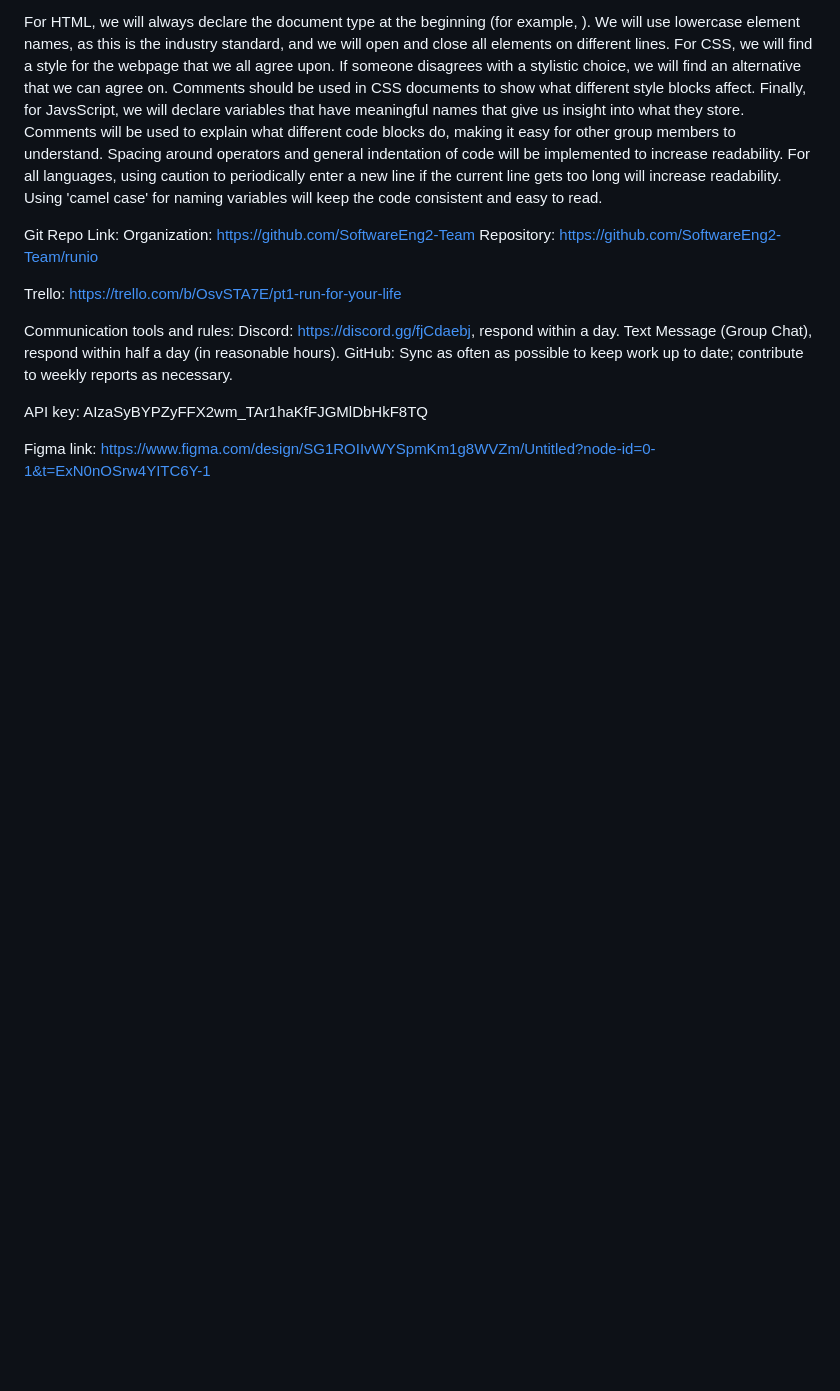
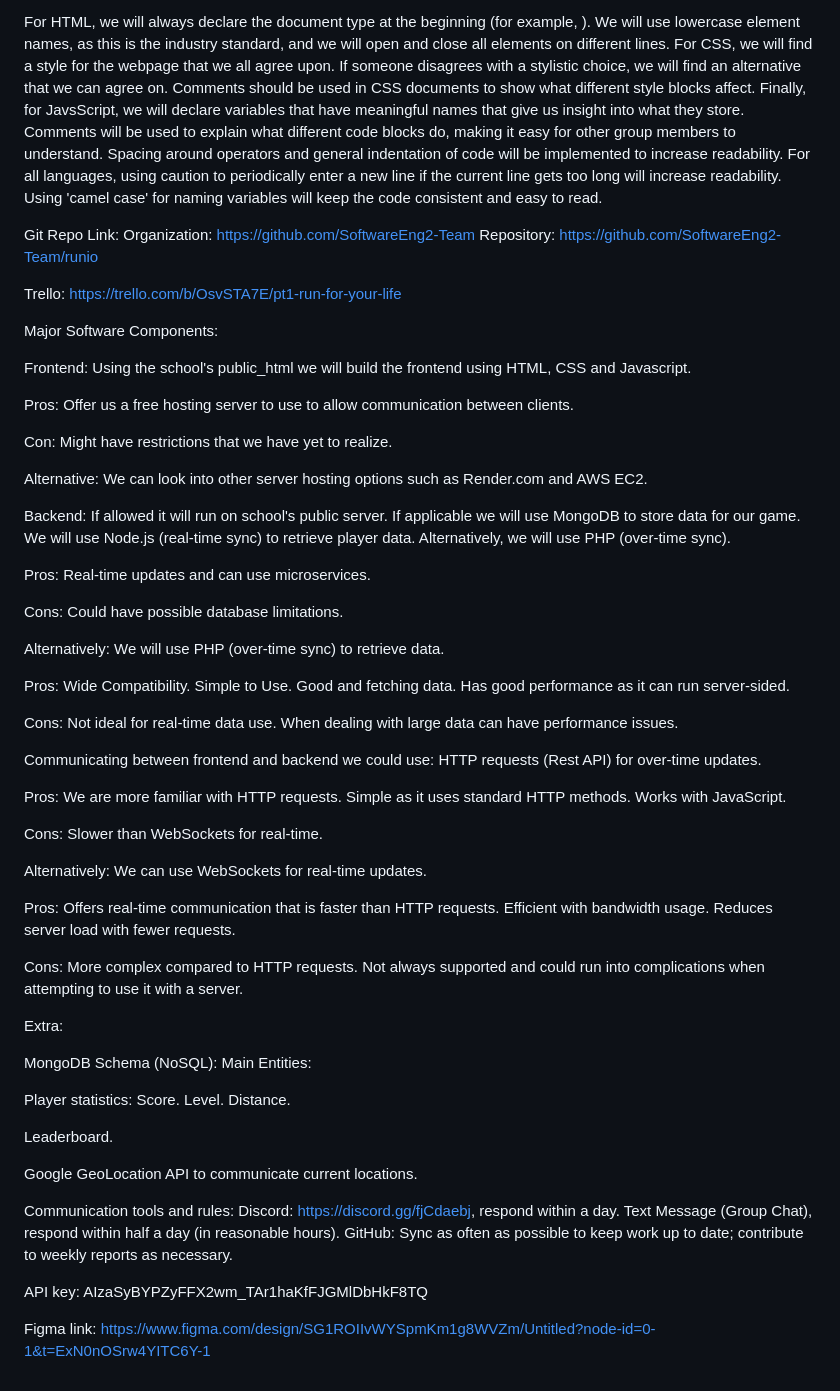
Before and after one commit to SoftwareEng2-Team/runio, a Markdown page: LivingDocument.md, the part around the change. Rendered like a GitHub page; blank space fills up the shorter version.

```diff
--- a/LivingDocument.md
+++ b/LivingDocument.md
@@ -120,6 +120,51 @@ Repository: https://github.com/SoftwareEng2-Team/runio
 Trello:
 https://trello.com/b/OsvSTA7E/pt1-run-for-your-life
 
+Major Software Components:
+
+Frontend: Using the school's public_html we will build the frontend using HTML, CSS and Javascript.
+
+Pros: Offer us a free hosting server to use to allow communication between clients.
+
+Con: Might have restrictions that we have yet to realize.
+
+Alternative: We can look into other server hosting options such as Render.com and AWS EC2.
+
+Backend: If allowed it will run on school's public server. If applicable we will use MongoDB to store data for our game. We will use Node.js (real-time sync) to retrieve player data. Alternatively, we will use PHP (over-time sync).
+
+Pros: Real-time updates and can use microservices.
+
+Cons: Could have possible database limitations.
+
+Alternatively: We will use PHP (over-time sync) to retrieve data.
+
+Pros: Wide Compatibility. Simple to Use. Good and fetching data. Has good performance as it can run server-sided.
+
+Cons: Not ideal for real-time data use. When dealing with large data can have performance issues.
+
+Communicating between frontend and backend we could use: HTTP requests (Rest API) for over-time updates.
+
+Pros: We are more familiar with HTTP requests. Simple as it uses standard HTTP methods. Works with JavaScript.
+
+Cons: Slower than WebSockets for real-time.
+
+Alternatively: We can use WebSockets for real-time updates.
+
+Pros: Offers real-time communication that is faster than HTTP requests. Efficient with bandwidth usage. Reduces server load with fewer requests.
+
+Cons: More complex compared to HTTP requests. Not always supported and could run into complications when attempting to use it with a server.
+
+Extra:
+
+MongoDB Schema (NoSQL): Main Entities:
+
+Player statistics: Score. Level. Distance.
+
+Leaderboard.
+
+Google GeoLocation API to communicate current locations.
+
+
 
 Communication tools and rules:
 Discord: https://discord.gg/fjCdaebj, respond within a day.
```
